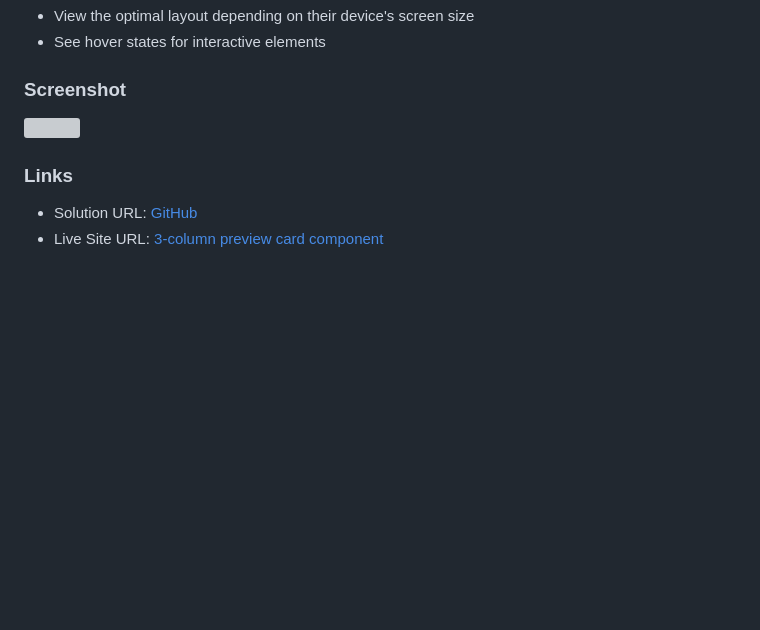
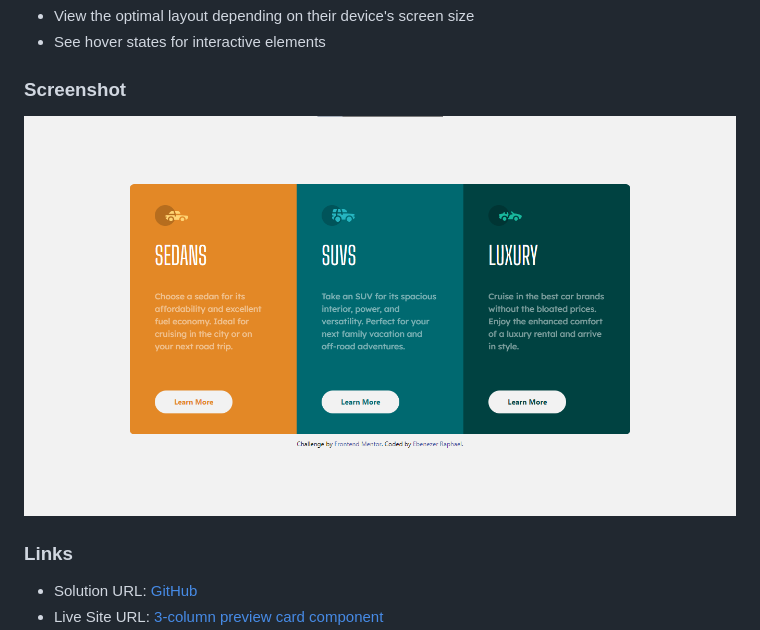
Before and after one commit to ebenezerraph/3-column-preview-card-component, a Markdown page: README.md, the part around the change. GitHub-like rendering; pictures changed too: images/screenshot.png (added); blank space fills up the shorter version; grey boxes are pictures that could not be loaded.

```diff
--- a/README.md
+++ b/README.md
@@ -26,7 +26,7 @@ Users should be able to:
 
 ### Screenshot
 
-![](./screenshot.jpg)
+![](/images/screenshot.png)
 
 ### Links
 
```
